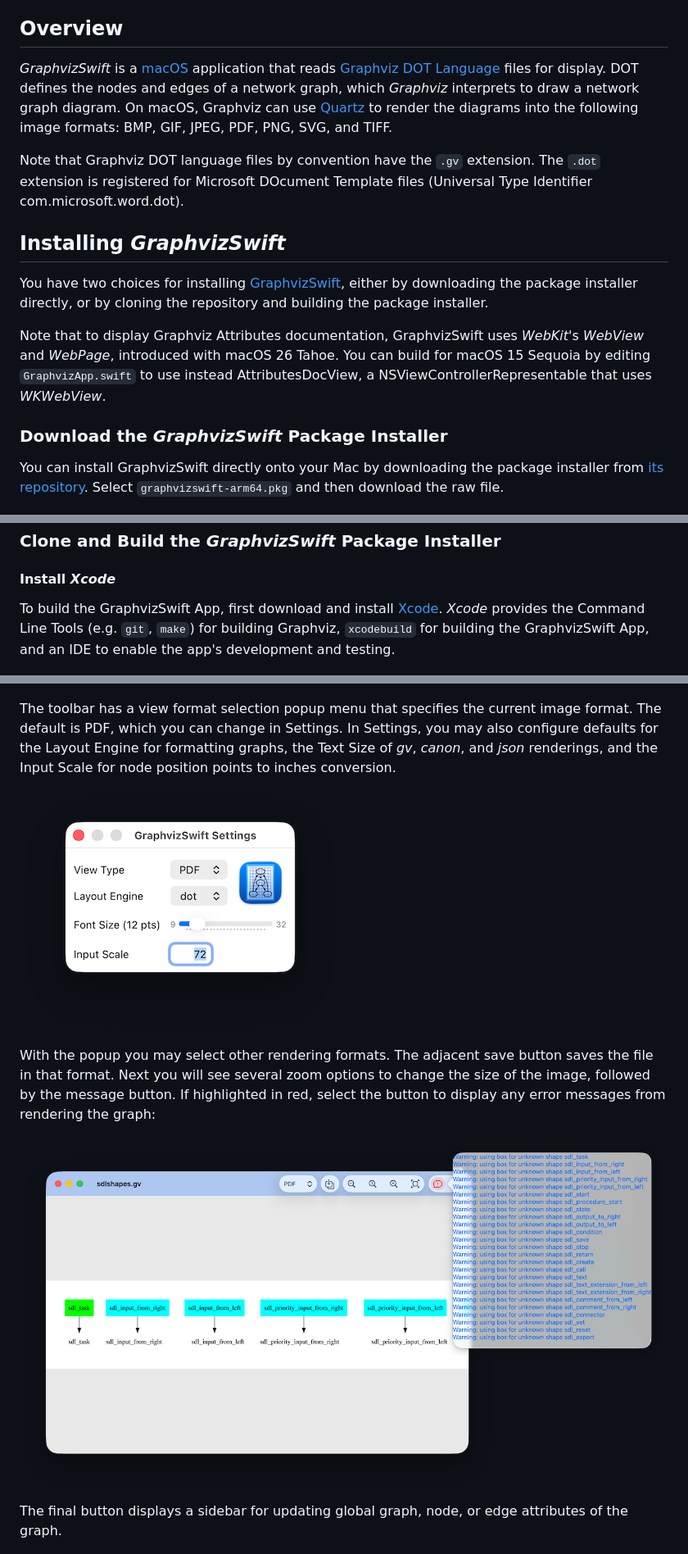
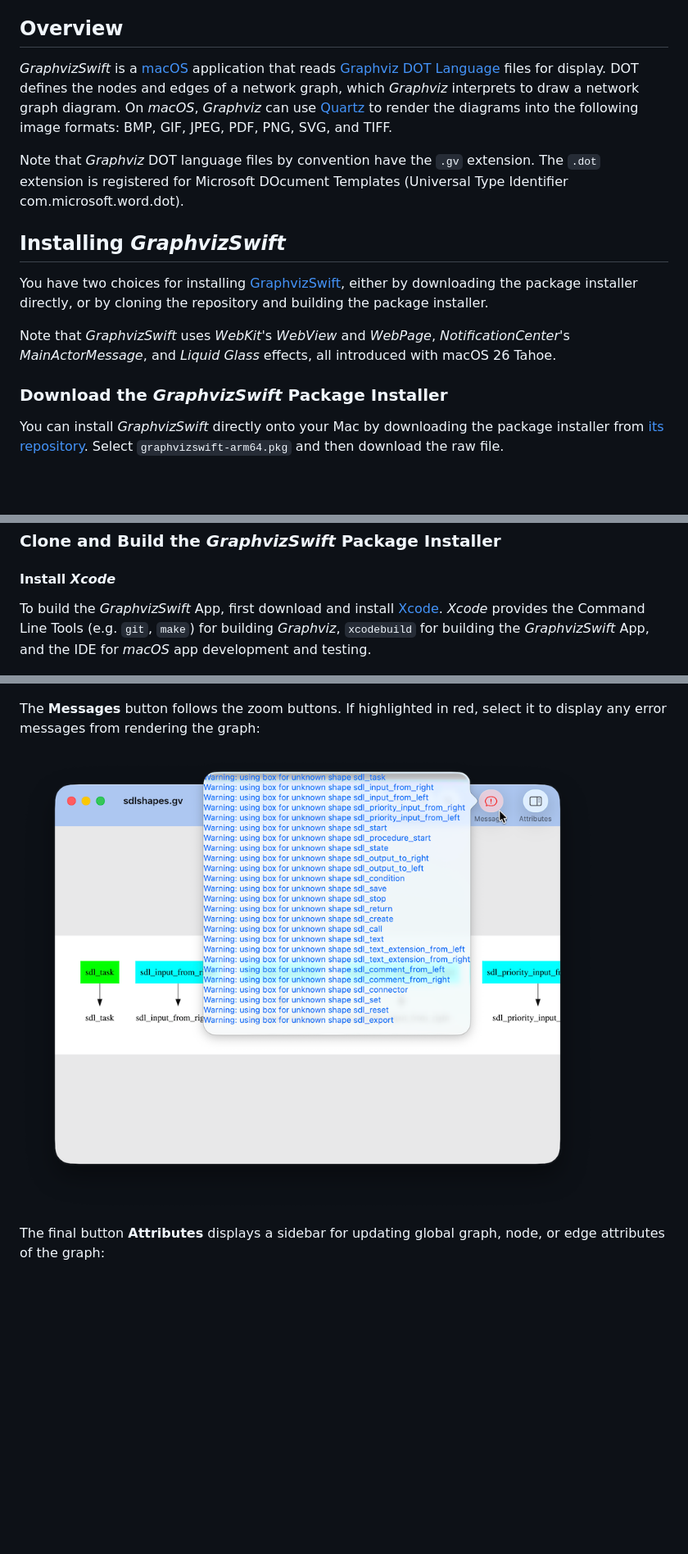
Before and after one commit to zosmac/graphviz_swift, a Markdown page: README.md, 3 parts joined by grey strips. Shown: that part at 82% size. Drawn GitHub-style; pictures changed too: Readme/GraphvizSwiftMessage.png (deleted), Readme/GraphvizSwiftMessages.png (added); blank space fills up the shorter version.

Commit message:
All in on macOS 26: WebView, MainActorMessage, Liquid Glass

```diff
--- a/README.md
+++ b/README.md
@@ -9,17 +9,17 @@
 - [Running *GraphvizSwift*](#running-graphvizswift)
 
 ## Overview
-*GraphvizSwift* is a [macOS](https://www.apple.com/os/macos/) application that reads [Graphviz](https://graphviz.org) [DOT Language](https://graphviz.org/doc/info/lang.html) files for display. DOT defines the nodes and edges of a network graph, which *Graphviz* interprets to draw a network graph diagram. On macOS, Graphviz can use [Quartz](https://developer.apple.com/documentation/quartz) to render the diagrams into the following image formats: BMP, GIF, JPEG, PDF, PNG, SVG, and TIFF.
+*GraphvizSwift* is a [macOS](https://www.apple.com/os/macos/) application that reads [Graphviz](https://graphviz.org) [DOT Language](https://graphviz.org/doc/info/lang.html) files for display. DOT defines the nodes and edges of a network graph, which *Graphviz* interprets to draw a network graph diagram. On *macOS*, *Graphviz* can use [Quartz](https://developer.apple.com/documentation/quartz) to render the diagrams into the following image formats: BMP, GIF, JPEG, PDF, PNG, SVG, and TIFF.
 
-Note that Graphviz DOT language files by convention have the `.gv` extension. The `.dot` extension is registered for Microsoft DOcument Template files (Universal Type Identifier com.microsoft.word.dot).
+Note that *Graphviz* DOT language files by convention have the `.gv` extension. The `.dot` extension is registered for Microsoft DOcument Templates (Universal Type Identifier com.microsoft.word.dot).
 
 ## Installing *GraphvizSwift*
 You have two choices for installing [GraphvizSwift](https://github.com/zosmac/graphviz_swift), either by downloading the package installer directly, or by cloning the repository and building the package installer.
 
-Note that to display Graphviz Attributes documentation, GraphvizSwift uses *WebKit*'s *WebView* and *WebPage*, introduced with macOS 26 Tahoe. You can build for macOS 15 Sequoia by editing `GraphvizApp.swift` to use instead AttributesDocView, a NSViewControllerRepresentable that uses *WKWebView*.
+Note that *GraphvizSwift* uses *WebKit*'s *WebView* and *WebPage*, *NotificationCenter*'s *MainActorMessage*, and *Liquid Glass* effects, all introduced with macOS 26 Tahoe.
 
 ### Download the *GraphvizSwift* Package Installer
-You can install GraphvizSwift directly onto your Mac by downloading the package installer from [its repository](https://github.com/zosmac/graphviz_swift). Select `graphvizswift-arm64.pkg` and then download the raw file.
+You can install *GraphvizSwift* directly onto your Mac by downloading the package installer from [its repository](https://github.com/zosmac/graphviz_swift). Select `graphvizswift-arm64.pkg` and then download the raw file.
 
 ![GraphvizSwiftDownload](Readme/GraphvizSwiftDownload.png)
 
@@ -36,7 +36,7 @@ xattr -d com.apple.quarantine graphvizswift-arm64.pkg
 ### Clone and Build the *GraphvizSwift* Package Installer
 
 #### Install *Xcode*
-To build the GraphvizSwift App, first download and install [Xcode](https://developer.apple.com/xcode/). *Xcode* provides the Command Line Tools (e.g. `git`, `make`) for building Graphviz, `xcodebuild` for building the GraphvizSwift App, and an IDE to enable the app's development and testing.
+To build the *GraphvizSwift* App, first download and install [Xcode](https://developer.apple.com/xcode/). *Xcode* provides the Command Line Tools (e.g. `git`, `make`) for building *Graphviz*, `xcodebuild` for building the *GraphvizSwift* App, and the IDE for *macOS* app development and testing.
 
 ![GraphvizSwiftXcode](Readme/GraphvizSwiftXcode.png)
 
@@ -72,15 +72,11 @@ Select from this list or navigate to other folders containing `.gv` files. Upon
 
 ![GraphvizSwiftView](Readme/GraphvizSwiftView.png)
 
-The toolbar has a view format selection popup menu that specifies the current image format. The default is PDF, which you can change in Settings. In Settings, you may also configure defaults for the Layout Engine for formatting graphs, the Text Size of *gv*, *canon*, and *json* renderings, and the Input Scale for node position points to inches conversion.
+The **Messages** button follows the zoom buttons. If highlighted in red, select it to display any error messages from rendering the graph:
 
-![GraphvizSwiftSettings](Readme/GraphvizSwiftSettings.png)
+![GraphvizSwiftMessages](Readme/GraphvizSwiftMessages.png)
 
-With the popup you may select other rendering formats. The adjacent save button saves the file in that format. Next you will see several zoom options to change the size of the image, followed by the message button. If highlighted in red, select the button to display any error messages from rendering the graph:
-
-![GraphvizSwiftMessage](Readme/GraphvizSwiftMessage.png)
-
-The final button displays a sidebar for updating global graph, node, or edge attributes of the graph.
+The final button **Attributes** displays a sidebar for updating global graph, node, or edge attributes of the graph:
 
 ![GraphvizSwiftAttrs](Readme/GraphvizSwiftAttrs.png)
 
```
Also changed, not shown: other parts of README.md (+10 -6 lines), 8 other files.
